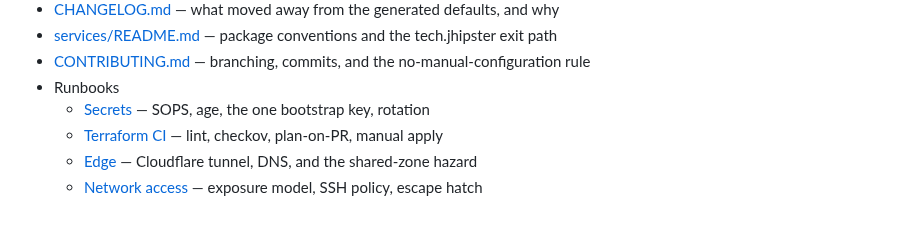
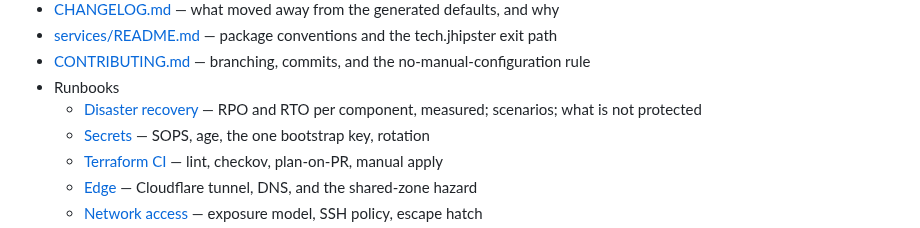
Before and after one commit to mertkan-iscan/xenopsbase-stemcell, a Markdown page: README.md, the part around the change. Drawn GitHub-style.

```diff
--- a/README.md
+++ b/README.md
@@ -106,6 +106,7 @@ reproduces from nothing.
 - [services/README.md](services/README.md) — package conventions and the tech.jhipster exit path
 - [CONTRIBUTING.md](CONTRIBUTING.md) — branching, commits, and the no-manual-configuration rule
 - Runbooks
+  - [Disaster recovery](docs/runbooks/disaster-recovery.md) — RPO and RTO per component, measured; scenarios; what is not protected
   - [Secrets](docs/runbooks/secrets.md) — SOPS, age, the one bootstrap key, rotation
   - [Terraform CI](docs/runbooks/terraform-ci.md) — lint, checkov, plan-on-PR, manual apply
   - [Edge](docs/runbooks/edge.md) — Cloudflare tunnel, DNS, and the shared-zone hazard
```
Also changed, not shown: docs/runbooks/disaster-recovery.md (added, +243 -0 lines).
